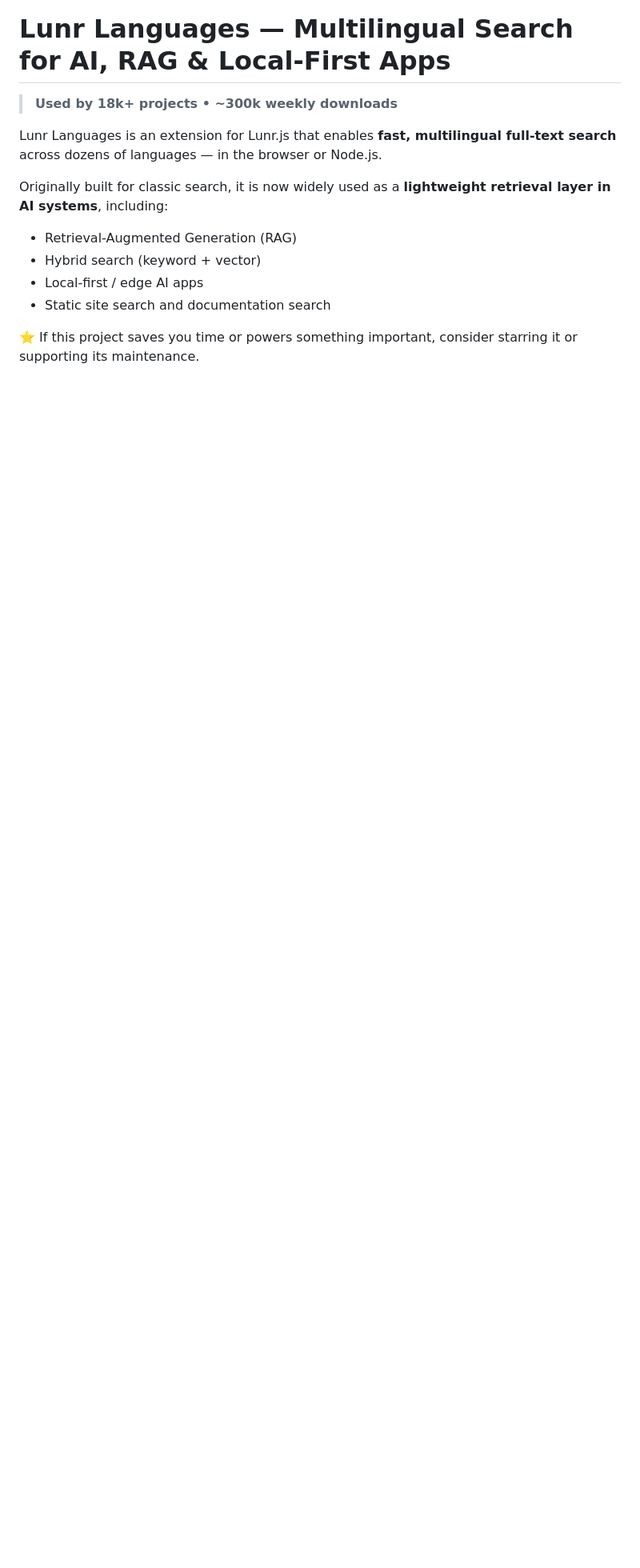
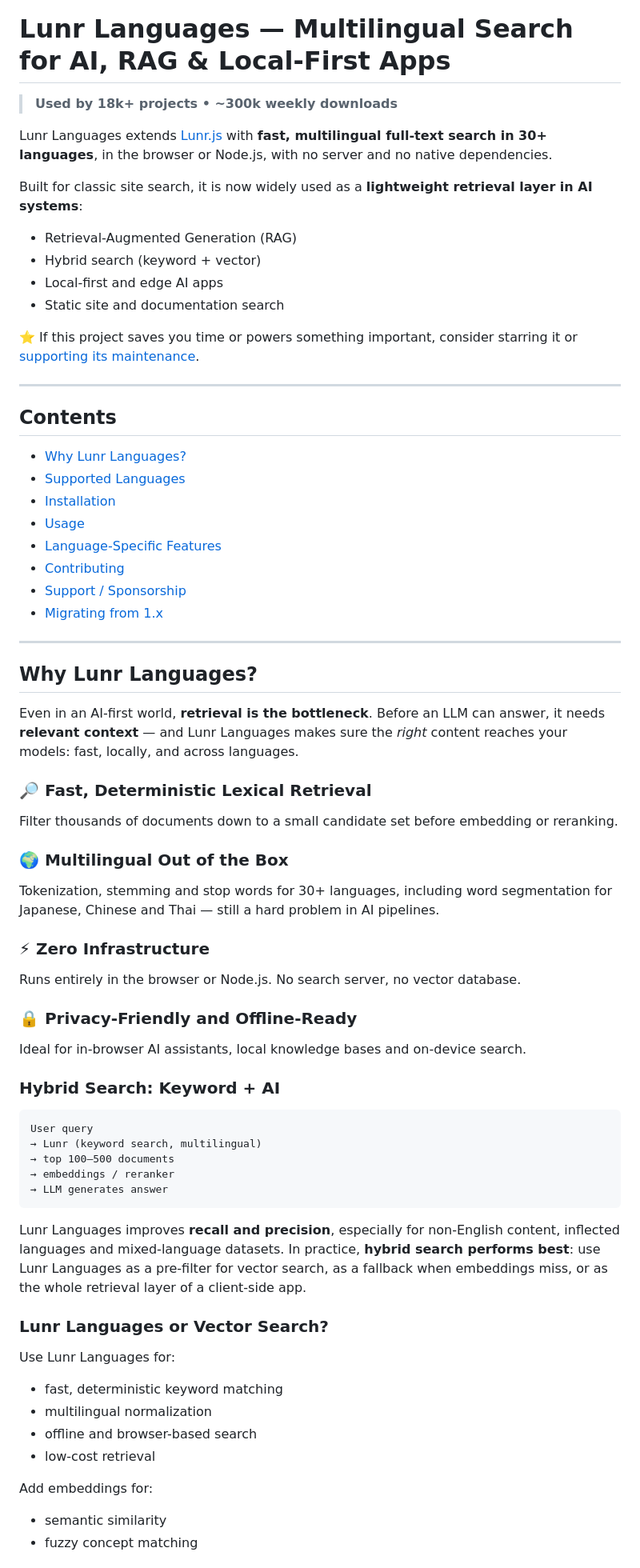
Before and after one commit to MihaiValentin/lunr-languages, a Markdown page: README.md, the part around one of its changes. Shown at 80% size. GitHub-like rendering; blank space fills up the shorter version.

````diff
--- a/README.md
+++ b/README.md
@@ -2,13 +2,75 @@
 
 > **Used by 18k+ projects • ~300k weekly downloads**
 
-Lunr Languages is an extension for Lunr.js that enables **fast, multilingual full-text search** across dozens of languages — in the browser or Node.js.
+Lunr Languages extends [Lunr.js](https://lunrjs.com) with **fast, multilingual full-text search in 30+ languages**, in the browser or Node.js, with no server and no native dependencies.
 
-Originally built for classic search, it is now widely used as a **lightweight retrieval layer in AI systems**, including:
+Built for classic site search, it is now widely used as a **lightweight retrieval layer in AI systems**:
 
 * Retrieval-Augmented Generation (RAG)
 * Hybrid search (keyword + vector)
-* Local-first / edge AI apps
-* Static site search and documentation search
+* Local-first and edge AI apps
+* Static site and documentation search
 
-⭐ If this project saves you time or powers something important, consider starring it or supporting its maintenance.
+⭐ If this project saves you time or powers something important, consider starring it or [supporting its maintenance](#support--sponsorship).
+
+---
+
+## Contents
+
+* [Why Lunr Languages?](#why-lunr-languages)
+* [Supported Languages](#supported-languages)
+* [Installation](#installation)
+* [Usage](#usage)
+* [Language-Specific Features](#language-specific-features)
+* [Contributing](#contributing)
+* [Support / Sponsorship](#support--sponsorship)
+* [Migrating from 1.x](#migrating-from-1x)
+
+---
+
+## Why Lunr Languages?
+
+Even in an AI-first world, **retrieval is the bottleneck**. Before an LLM can answer, it needs **relevant context** — and Lunr Languages makes sure the *right* content reaches your models: fast, locally, and across languages.
+
+### 🔎 Fast, Deterministic Lexical Retrieval
+
+Filter thousands of documents down to a small candidate set before embedding or reranking.
+
+### 🌍 Multilingual Out of the Box
+
+Tokenization, stemming and stop words for 30+ languages, including word segmentation for Japanese, Chinese and Thai — still a hard problem in AI pipelines.
+
+### ⚡ Zero Infrastructure
+
+Runs entirely in the browser or Node.js. No search server, no vector database.
+
+### 🔒 Privacy-Friendly and Offline-Ready
+
+Ideal for in-browser AI assistants, local knowledge bases and on-device search.
+
+### Hybrid Search: Keyword + AI
+
+```text
+User query
+→ Lunr (keyword search, multilingual)
+→ top 100–500 documents
+→ embeddings / reranker
+→ LLM generates answer
+```
+
+Lunr Languages improves **recall and precision**, especially for non-English content, inflected languages and mixed-language datasets. In practice, **hybrid search performs best**: use Lunr Languages as a pre-filter for vector search, as a fallback when embeddings miss, or as the whole retrieval layer of a client-side app.
+
+### Lunr Languages or Vector Search?
+
+Use Lunr Languages for:
+
+* fast, deterministic keyword matching
+* multilingual normalization
+* offline and browser-based search
+* low-cost retrieval
+
+Add embeddings for:
+
+* semantic similarity
+* fuzzy concept matching
+
````
Also changed, not shown: other parts of README.md (+138 -201 lines), CHANGELOG.md (+0 -1 lines).
